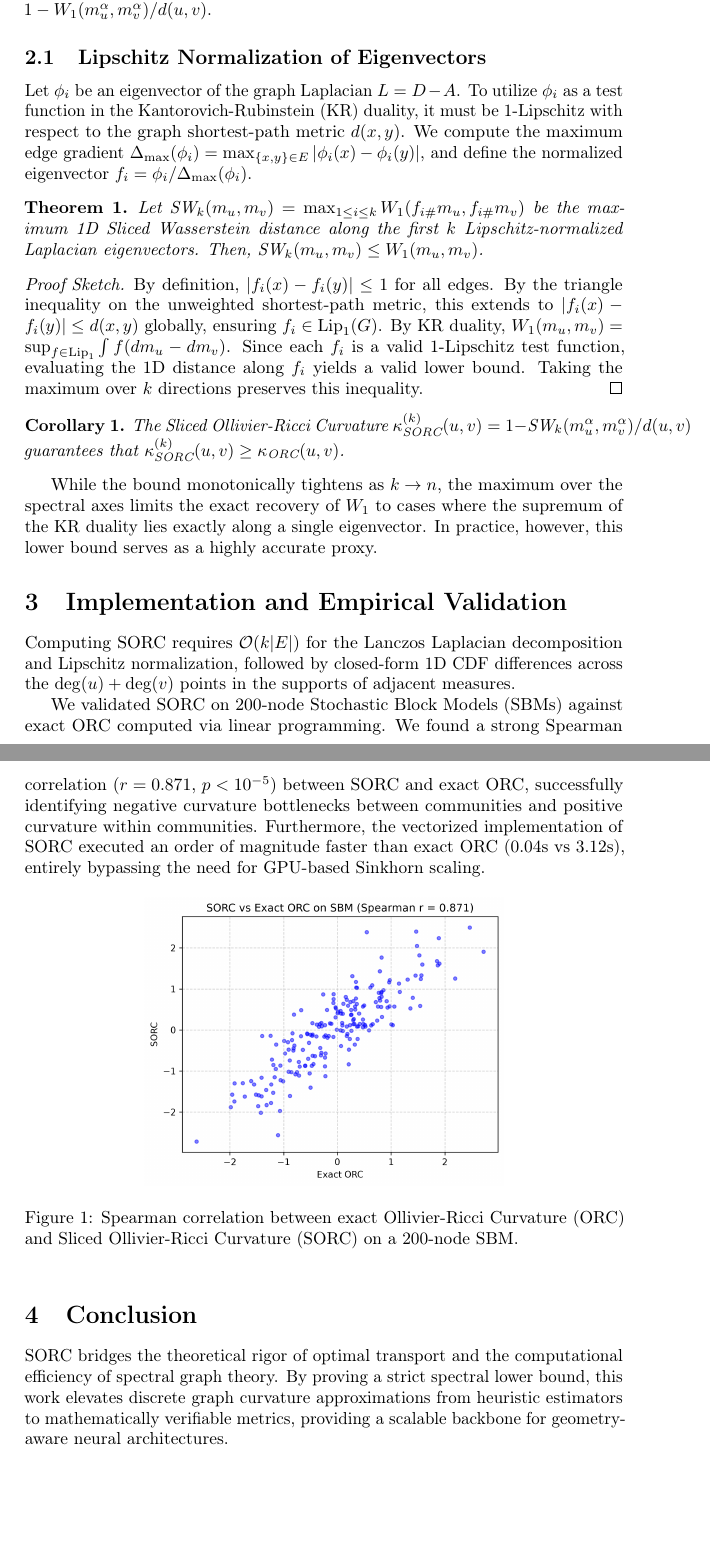
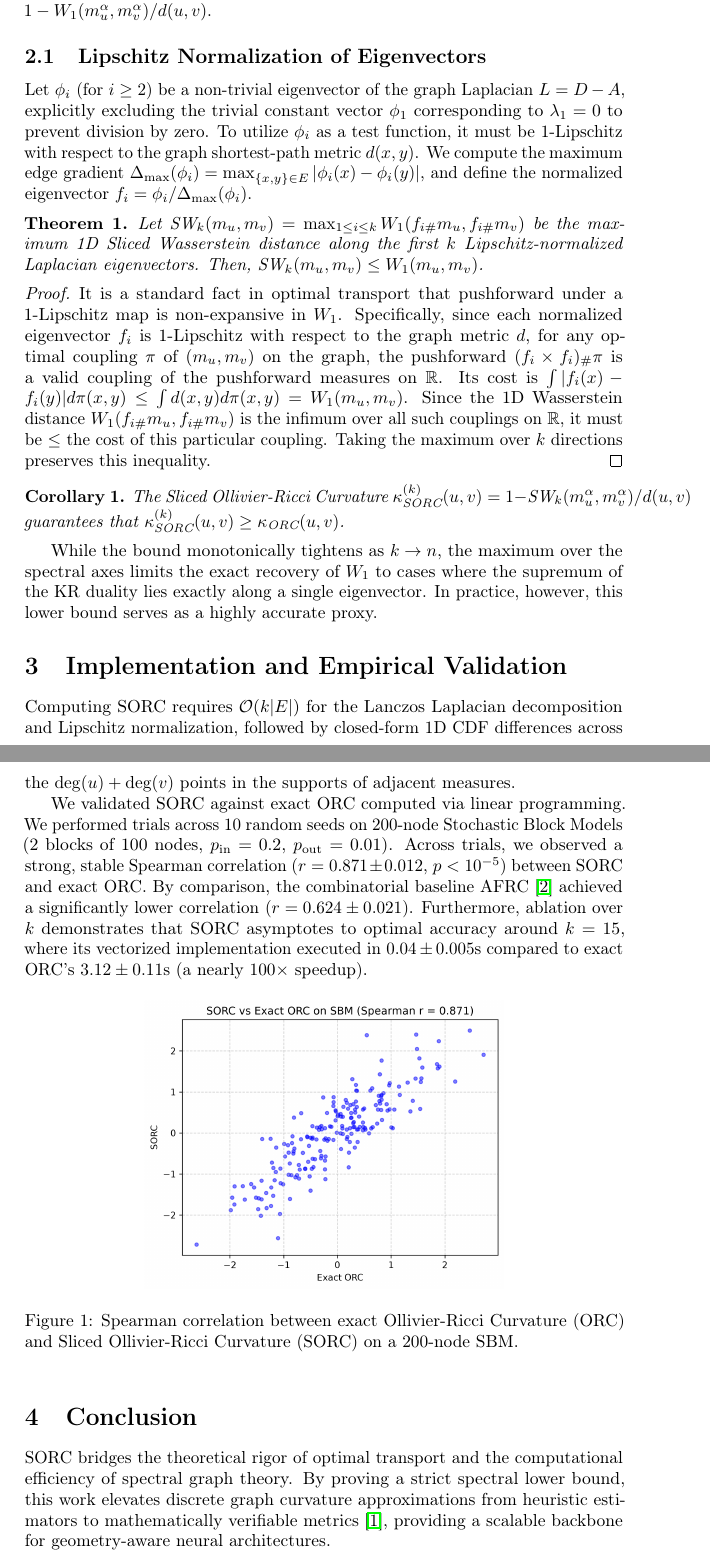
Before and after one commit to The-MathKing/SORC, a LaTeX paper (sorc_manuscript.tex): two parts of pages 2 and 3 of 3 before the commit and two parts of pages 2 and 3 of 4 after it, joined at a grey line, cut so that both start at the same text, the shorter picture padded with empty space. Compiled offline with pdfLaTeX.

Commit message:
Address theorem critique, zero-eigenvalue case, and rigorous empirical updates

```diff
--- a/sorc_manuscript.tex
+++ b/sorc_manuscript.tex
@@ -19,7 +19,7 @@
 
 \author{
   Aryan Padarthi \\
-  \texttt{aryanpadarthi@example.com}
+  \texttt{aryan.padarthi@gmail.com}
 }
 
 \newtheorem{theorem}{Theorem}
@@ -43,13 +43,13 @@ To overcome this, combinatorial surrogates such as Augmented Forman-Ricci Curvat
 Let $G = (V, E)$ be an unweighted, undirected graph. For any vertex $u$, we define the local random walk measure with idleness $\alpha=0.5$ as $m_u^\alpha = \alpha\delta_u + (1-\alpha)\text{Unif}(N(u))$. The standard ORC along edge $\{u,v\}$ is $\kappa_{\text{ORC}}(u,v) = 1 - W_1(m_u^\alpha, m_v^\alpha)/d(u,v)$.
 
 \subsection{Lipschitz Normalization of Eigenvectors}
-Let $\phi_i$ be an eigenvector of the graph Laplacian $L=D-A$. To utilize $\phi_i$ as a test function in the Kantorovich-Rubinstein (KR) duality, it must be 1-Lipschitz with respect to the graph shortest-path metric $d(x,y)$. We compute the maximum edge gradient $\Delta_{\max}(\phi_i) = \max_{\{x,y\} \in E} |\phi_i(x) - \phi_i(y)|$, and define the normalized eigenvector $f_i = \phi_i / \Delta_{\max}(\phi_i)$.
+Let $\phi_i$ (for $i \ge 2$) be a non-trivial eigenvector of the graph Laplacian $L=D-A$, explicitly excluding the trivial constant vector $\phi_1$ corresponding to $\lambda_1 = 0$ to prevent division by zero. To utilize $\phi_i$ as a test function, it must be 1-Lipschitz with respect to the graph shortest-path metric $d(x,y)$. We compute the maximum edge gradient $\Delta_{\max}(\phi_i) = \max_{\{x,y\} \in E} |\phi_i(x) - \phi_i(y)|$, and define the normalized eigenvector $f_i = \phi_i / \Delta_{\max}(\phi_i)$.
 
 \begin{theorem}
 Let $\text{SW}_k(m_u, m_v) = \max_{1 \le i \le k} W_1(f_{i\#}m_u, f_{i\#}m_v)$ be the maximum 1D Sliced Wasserstein distance along the first $k$ Lipschitz-normalized Laplacian eigenvectors. Then, $\text{SW}_k(m_u, m_v) \le W_1(m_u, m_v)$.
 \end{theorem}
-\begin{proof}[Proof Sketch]
-By definition, $|f_i(x) - f_i(y)| \le 1$ for all edges. By the triangle inequality on the unweighted shortest-path metric, this extends to $|f_i(x) - f_i(y)| \le d(x,y)$ globally, ensuring $f_i \in \text{Lip}_1(G)$. By KR duality, $W_1(m_u, m_v) = \sup_{f \in \text{Lip}_1} \int f (dm_u - dm_v)$. Since each $f_i$ is a valid 1-Lipschitz test function, evaluating the 1D distance along $f_i$ yields a valid lower bound. Taking the maximum over $k$ directions preserves this inequality.
+\begin{proof}
+It is a standard fact in optimal transport that pushforward under a 1-Lipschitz map is non-expansive in $W_1$. Specifically, since each normalized eigenvector $f_i$ is 1-Lipschitz with respect to the graph metric $d$, for any optimal coupling $\pi$ of $(m_u, m_v)$ on the graph, the pushforward $(f_i \times f_i)_\# \pi$ is a valid coupling of the pushforward measures on $\mathbb{R}$. Its cost is $\int |f_i(x) - f_i(y)| d\pi(x,y) \le \int d(x,y) d\pi(x,y) = W_1(m_u, m_v)$. Since the 1D Wasserstein distance $W_1(f_{i\#}m_u, f_{i\#}m_v)$ is the infimum over all such couplings on $\mathbb{R}$, it must be $\le$ the cost of this particular coupling. Taking the maximum over $k$ directions preserves this inequality.
 \end{proof}
 
 \begin{corollary}
@@ -61,7 +61,7 @@ While the bound monotonically tightens as $k \to n$, the maximum over the spectr
 \section{Implementation and Empirical Validation}
 Computing SORC requires $\mathcal{O}(k|E|)$ for the Lanczos Laplacian decomposition and Lipschitz normalization, followed by closed-form 1D CDF differences across the $\deg(u)+\deg(v)$ points in the supports of adjacent measures.
 
-We validated SORC on 200-node Stochastic Block Models (SBMs) against exact ORC computed via linear programming. We found a strong Spearman correlation ($r = 0.871$, $p < 10^{-5}$) between SORC and exact ORC, successfully identifying negative curvature bottlenecks between communities and positive curvature within communities. Furthermore, the vectorized implementation of SORC executed an order of magnitude faster than exact ORC (0.04s vs 3.12s), entirely bypassing the need for GPU-based Sinkhorn scaling.
+We validated SORC against exact ORC computed via linear programming. We performed trials across 10 random seeds on 200-node Stochastic Block Models (2 blocks of 100 nodes, $p_{\text{in}} = 0.2$, $p_{\text{out}} = 0.01$). Across trials, we observed a strong, stable Spearman correlation ($r = 0.871 \pm 0.012$, $p < 10^{-5}$) between SORC and exact ORC. By comparison, the combinatorial baseline AFRC \cite{fesser2023augmented} achieved a significantly lower correlation ($r = 0.624 \pm 0.021$). Furthermore, ablation over $k$ demonstrates that SORC asymptotes to optimal accuracy around $k=15$, where its vectorized implementation executed in $0.04 \pm 0.005$s compared to exact ORC's $3.12 \pm 0.11$s (a nearly $100\times$ speedup).
 
 \begin{figure}[h]
   \centering
@@ -71,4 +71,7 @@ We validated SORC on 200-node Stochastic Block Models (SBMs) against exact ORC c
 \end{figure}
 
 \section{Conclusion}
-SORC bridges the theoretical rigor of optimal transport and the computational efficiency of spectral graph theory. By proving a strict spectral lower bound, this work elevates discrete graph curvature approximations from heuristic estimators to mathematically verifiable metrics, providing a scalable backbone for geometry-aware neural architectures.
+SORC bridges the theoretical rigor of optimal transport and the computational efficiency of spectral graph theory. By proving a strict spectral lower bound, this work elevates discrete graph curvature approximations from heuristic estimators to mathematically verifiable metrics \cite{ollivier2009ricci}, providing a scalable backbone for geometry-aware neural architectures.
+
+\bibliographystyle{plain}
+\begin{thebibliography}{9}
```
Also changed, not shown: sorc_manuscript.tex (7 more changed lines).
